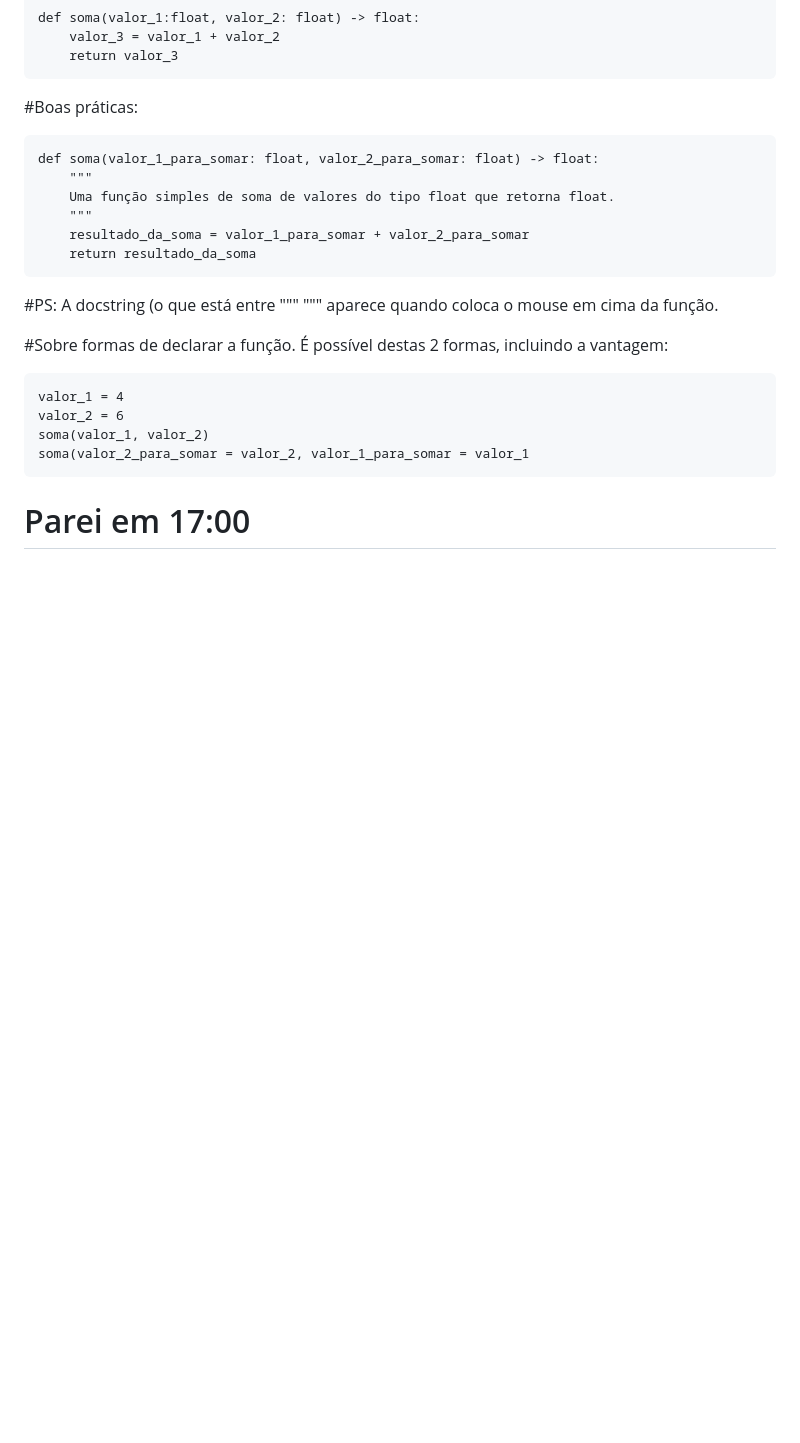
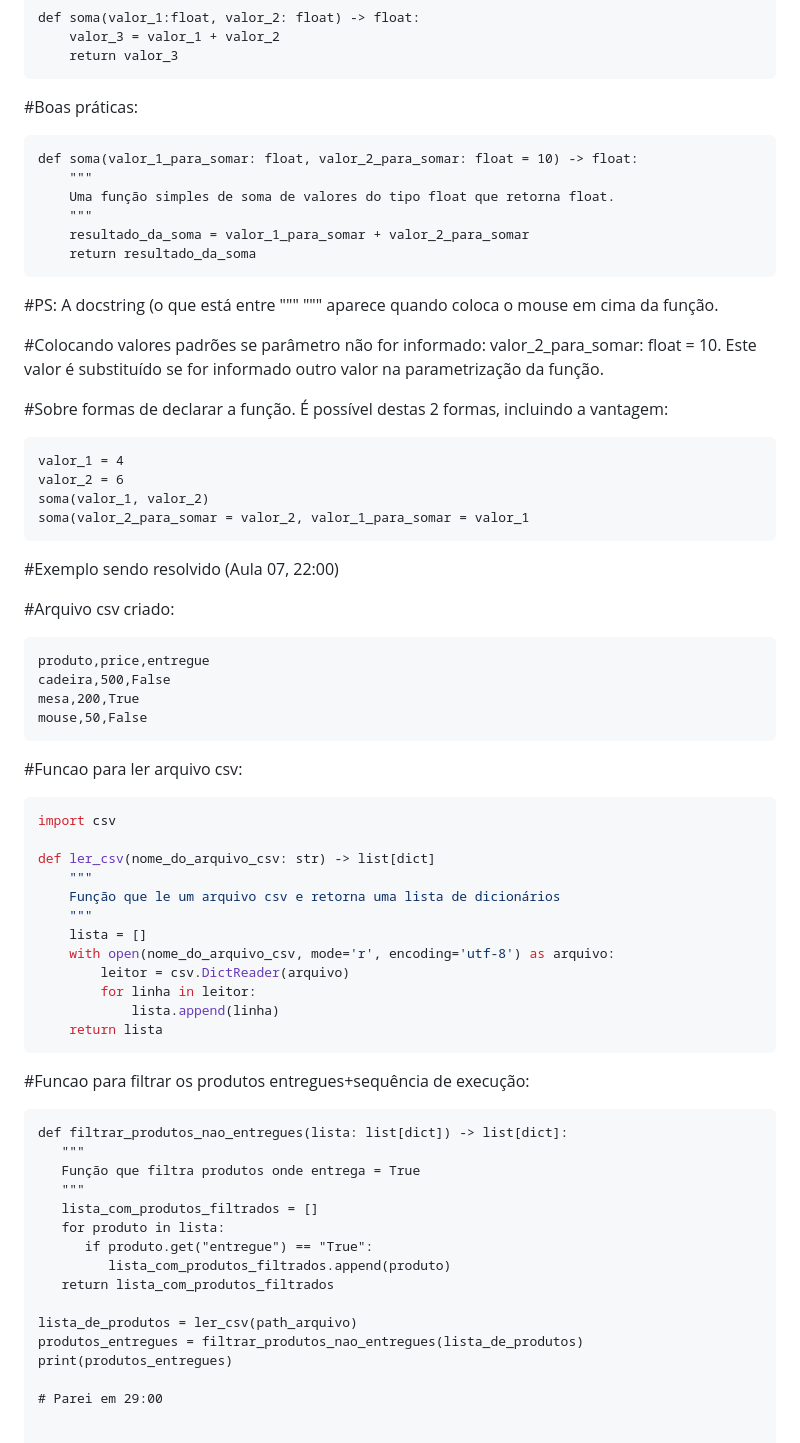
Before and after one commit to alencardoug/EngDados, a Markdown page: Aula06/README.md, the part around the change. Rendered like a GitHub page; blank space fills up the shorter version.

Commit message:
Atualizar o README.md

````diff
--- a/Aula06/README.md
+++ b/Aula06/README.md
@@ -195,7 +195,7 @@ def soma(valor_1:float, valor_2: float) -> float:
 
 #Boas práticas:
 ```
-def soma(valor_1_para_somar: float, valor_2_para_somar: float) -> float:
+def soma(valor_1_para_somar: float, valor_2_para_somar: float = 10) -> float:
     """
     Uma função simples de soma de valores do tipo float que retorna float.
     """
@@ -204,6 +204,8 @@ def soma(valor_1_para_somar: float, valor_2_para_somar: float) -> float:
 ```
 
 #PS: A docstring (o que está entre """ """ aparece quando coloca o mouse em cima da função.
+
+#Colocando valores padrões se parâmetro não for informado: valor_2_para_somar: float = 10. Este valor é substituído se for informado outro valor na parametrização da função.
 
 #Sobre formas de declarar a função. É possível destas 2 formas, incluindo a vantagem:
 
@@ -214,4 +216,46 @@ soma(valor_1, valor_2)
 soma(valor_2_para_somar = valor_2, valor_1_para_somar = valor_1
 ```
 
-# Parei em 17:00
+#Exemplo sendo resolvido (Aula 07, 22:00)
+
+#Arquivo csv criado:
+```
+produto,price,entregue
+cadeira,500,False
+mesa,200,True
+mouse,50,False
+```
+
+#Funcao para ler arquivo csv:
+```python
+import csv
+
+def ler_csv(nome_do_arquivo_csv: str) -> list[dict]
+    """
+    Função que le um arquivo csv e retorna uma lista de dicionários
+    """
+    lista = []
+    with open(nome_do_arquivo_csv, mode='r', encoding='utf-8') as arquivo:
+        leitor = csv.DictReader(arquivo)
+        for linha in leitor:
+            lista.append(linha)
+    return lista
+```
+
+#Funcao para filtrar os produtos entregues+sequência de execução:
+```
+def filtrar_produtos_nao_entregues(lista: list[dict]) -> list[dict]:
+   """
+   Função que filtra produtos onde entrega = True
+   """
+   lista_com_produtos_filtrados = []
+   for produto in lista:
+      if produto.get("entregue") == "True":
+         lista_com_produtos_filtrados.append(produto)
+   return lista_com_produtos_filtrados
+
+lista_de_produtos = ler_csv(path_arquivo)
+produtos_entregues = filtrar_produtos_nao_entregues(lista_de_produtos)
+print(produtos_entregues)
+
+# Parei em 29:00
````
